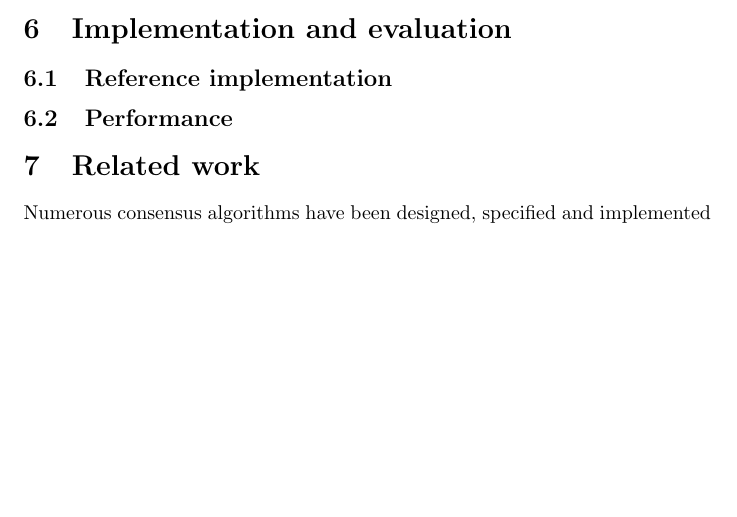
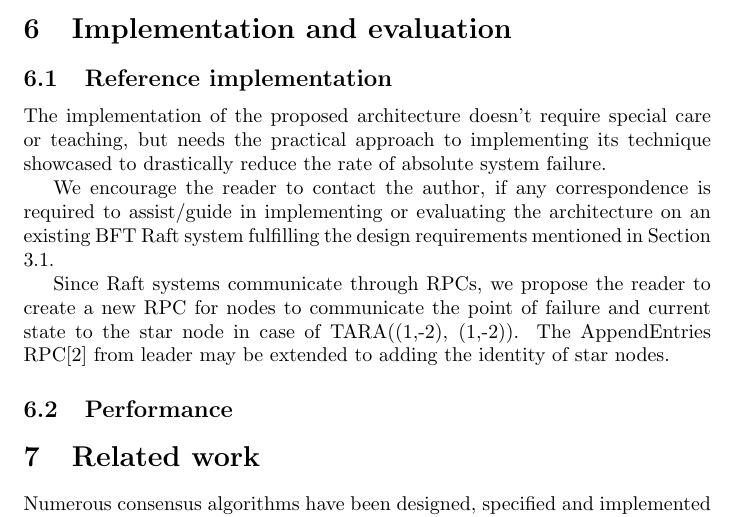
Before and after one commit to TARAFramework/tara-paper, a LaTeX paper (paper.tex): part of page 3 of 4, cut so that both start at the same text, the shorter picture padded with empty space. Compiled offline with pdfLaTeX.

Commit message:
- implementation details, patched from old paper

```diff
--- a/paper.tex
+++ b/paper.tex
@@ -50,6 +50,12 @@ We are grateful to the authors of cited papers \cite{ARTICLE:1}, \cite{ARTICLE:2
 
 \section{Implementation and evaluation}
 \subsection{Reference implementation}
+The implementation of the proposed architecture doesn’t require special care or teaching, but needs the practical approach to implementing its technique showcased to drastically reduce the rate of absolute system failure.
+
+We encourage the reader to contact the author, if any correspondence is required to assist/guide in implementing or evaluating the architecture on an existing BFT Raft system fulfilling the design requirements mentioned in Section 3.1.
+
+Since Raft systems communicate through RPCs, we propose the reader to create a new RPC for nodes to communicate the point of failure and current state to the star node in case of TARA((1,-2), (1,-2)). The AppendEntries RPC[2] from leader may be extended to adding the identity of star nodes.
+
 \subsection{Performance}
 
 \section{Related work}
```
